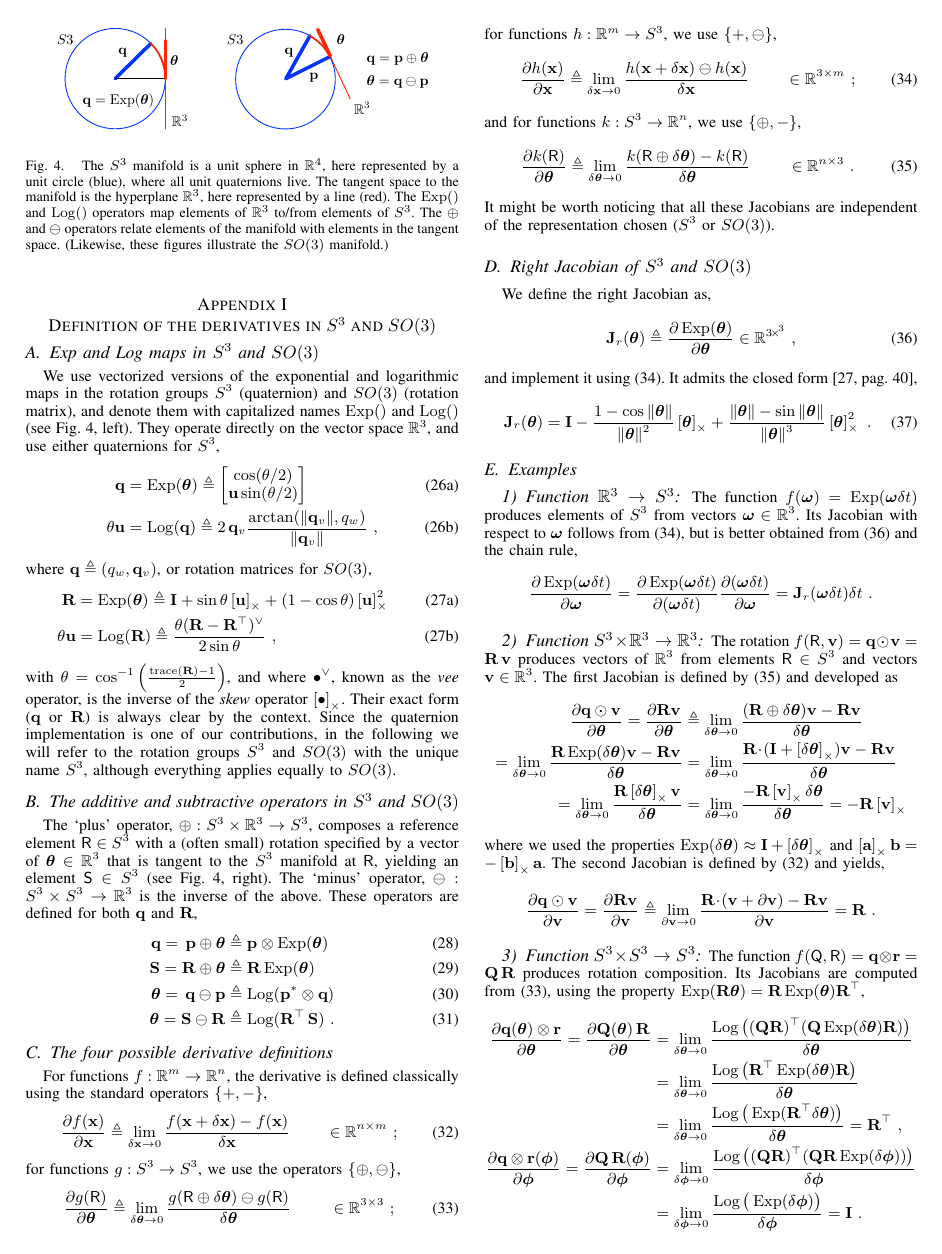
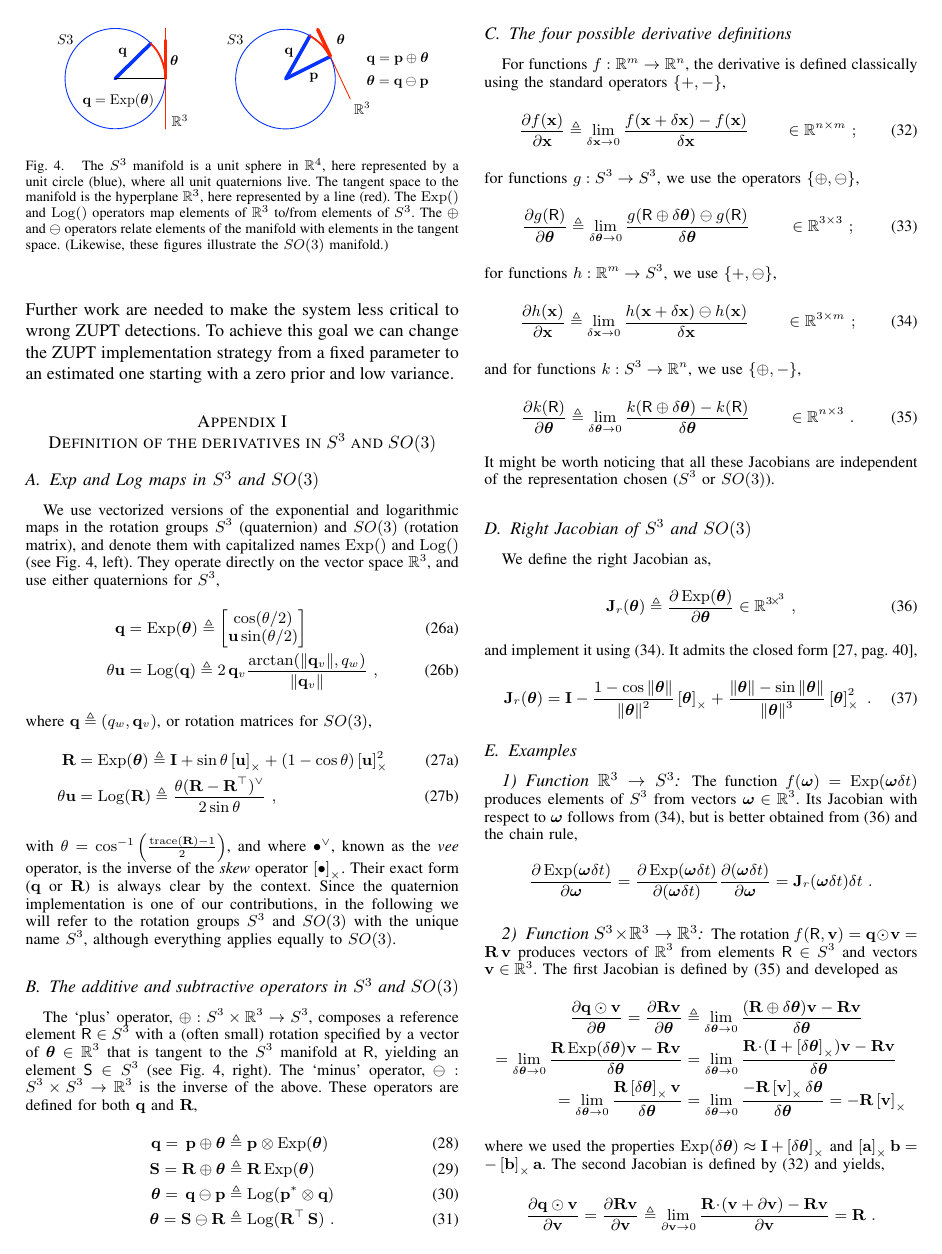
Before and after one commit to nmansard/humanoid-odomimu, a LaTeX paper (main.tex, which reads conclusion.tex): page 7 of 8. Compiled offline with pdfLaTeX.

Commit message:
changed conclusion (mention other strategy to implement ZUPT)

```diff
--- a/conclusion.tex
+++ b/conclusion.tex
@@ -8,3 +8,4 @@ We then used nonlinear optimization techniques based on factor graphs, which has
 Results showed that this estimation method is able to properly estimate the bias, then leading to an accurate odometry where the drift remains reasonable, even after minutes of integration.
 The method easily extends to additional prior knowledge or additional sensors.
 We also plan to use it to accurately track the odometry of a biped robot, while fusing the inertial measurements of the robot feet with the encoders measurements of its kinematic chain.
+Further work are needed to make the system less critical to wrong ZUPT detections. To achieve this goal we can change the ZUPT implementation strategy from a fixed parameter to an estimated one starting with a zero prior and low variance.
```
